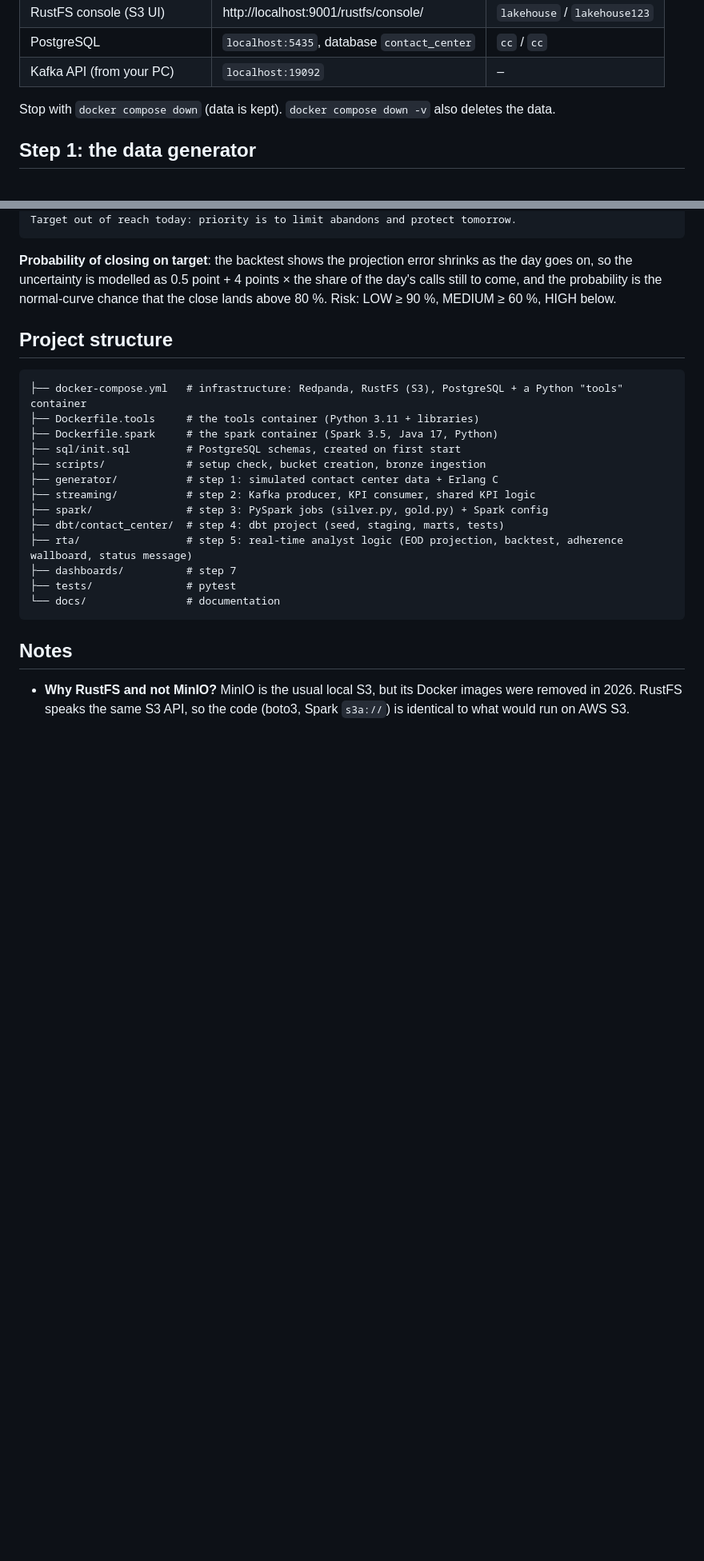
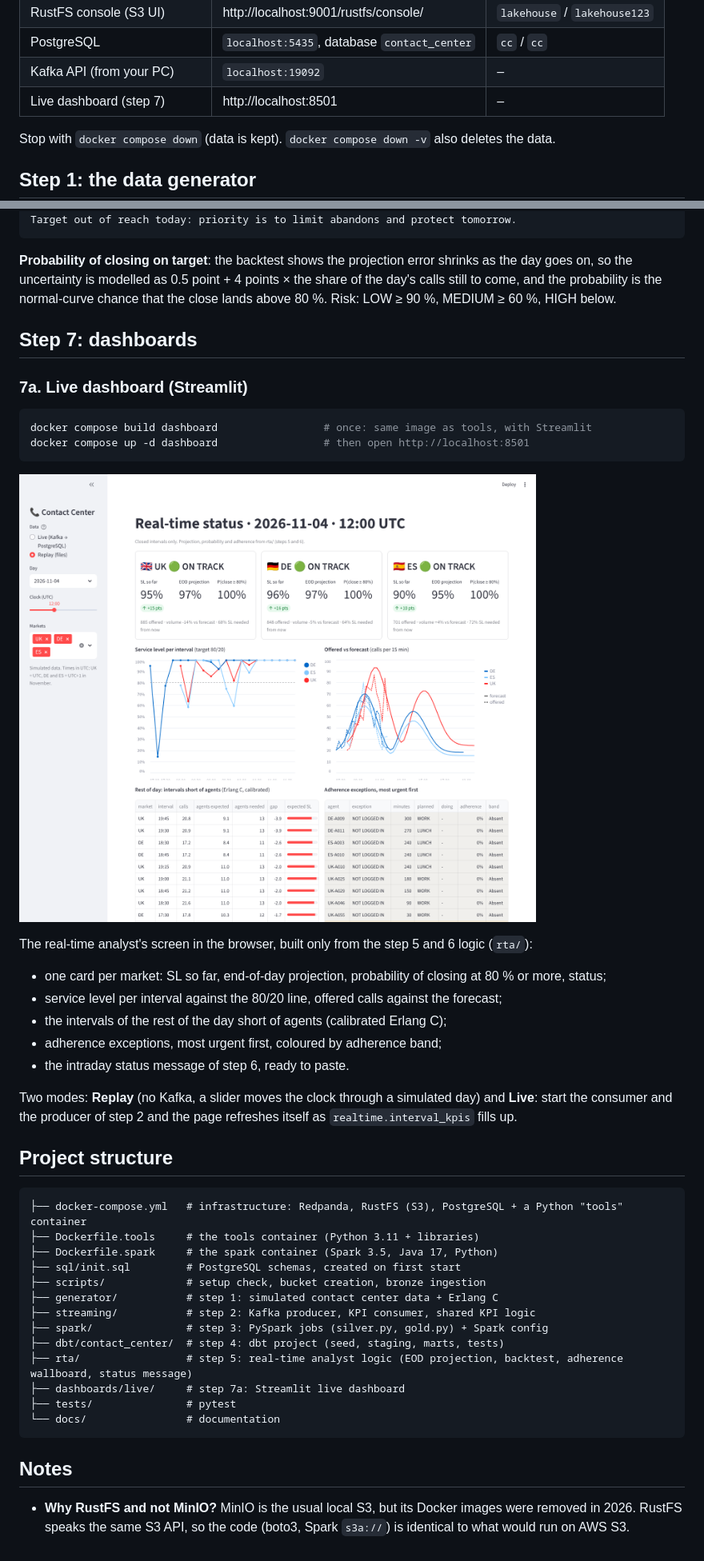
Before and after one commit to AYMANETBAIK98/CONTACT-CENTER-ANALYTICS, a Markdown page: README.md, 2 parts joined by grey strips. Shown at 80% size. GitHub-like rendering; pictures changed too: docs/screenshots/live_dashboard.png (added); blank space fills up the shorter version.

````diff
--- a/README.md
+++ b/README.md
@@ -67,6 +67,7 @@ Environment ready. On to step 1!
 | RustFS console (S3 UI) | http://localhost:9001/rustfs/console/ | `lakehouse` / `lakehouse123` |
 | PostgreSQL | `localhost:5435`, database `contact_center` | `cc` / `cc` |
 | Kafka API (from your PC) | `localhost:19092` | – |
+| Live dashboard (step 7) | http://localhost:8501 | – |
 
 Stop with `docker compose down` (data is kept). `docker compose down -v` also deletes the data.
 
@@ -327,6 +328,27 @@ Target out of reach today: priority is to limit abandons and protect tomorrow.
 uncertainty is modelled as 0.5 point + 4 points × the share of the day's calls still to come, and the probability is
 the normal-curve chance that the close lands above 80 %. Risk: LOW ≥ 90 %, MEDIUM ≥ 60 %, HIGH below.
 
+## Step 7: dashboards
+
+### 7a. Live dashboard (Streamlit)
+
+```bash
+docker compose build dashboard                 # once: same image as tools, with Streamlit
+docker compose up -d dashboard                 # then open http://localhost:8501
+```
+
+![Live dashboard](docs/screenshots/live_dashboard.png)
+
+The real-time analyst's screen in the browser, built only from the step 5 and 6 logic (`rta/`):
+- one card per market: SL so far, end-of-day projection, probability of closing at 80 % or more, status;
+- service level per interval against the 80/20 line, offered calls against the forecast;
+- the intervals of the rest of the day short of agents (calibrated Erlang C);
+- adherence exceptions, most urgent first, coloured by adherence band;
+- the intraday status message of step 6, ready to paste.
+
+Two modes: **Replay** (no Kafka, a slider moves the clock through a simulated day) and **Live**: start the consumer
+and the producer of step 2 and the page refreshes itself as `realtime.interval_kpis` fills up.
+
 ## Project structure
 
 ```
@@ -340,7 +362,7 @@ the normal-curve chance that the close lands above 80 %. Risk: LOW ≥ 90 %, MED
 ├── spark/               # step 3: PySpark jobs (silver.py, gold.py) + Spark config
 ├── dbt/contact_center/  # step 4: dbt project (seed, staging, marts, tests)
 ├── rta/                 # step 5: real-time analyst logic (EOD projection, backtest, adherence wallboard, status message)
-├── dashboards/          # step 7
+├── dashboards/live/     # step 7a: Streamlit live dashboard
 ├── tests/               # pytest
 └── docs/                # documentation
 ```
````
Also changed, not shown: other parts of README.md (+1 -1 lines), 4 other files.
